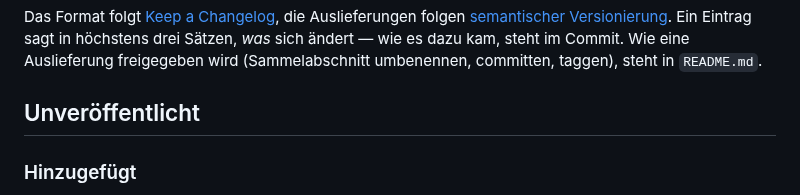
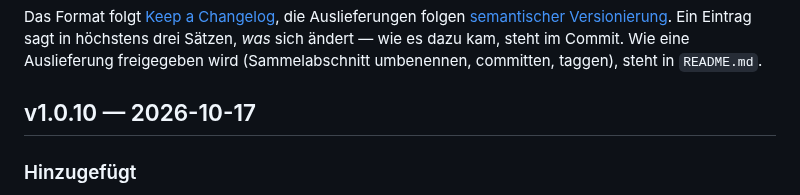
Before and after one commit to hgruber/CantorHub, a Markdown page: CHANGELOG.md, the part around the change. Rendered like a GitHub page.

Commit message:
Release 1.0.10
Co-Authored-By: Claude Opus 5.5 <noreply@anthropic.com>
Claude-Session: https://claude.ai/code/session_01WzDUEEFL2fQBeWCULMcinh

```diff
--- a/CHANGELOG.md
+++ b/CHANGELOG.md
@@ -7,7 +7,7 @@ folgen [semantischer Versionierung](https://semver.org/lang/de/). Ein Eintrag sa
 drei Sätzen, *was* sich ändert — wie es dazu kam, steht im Commit. Wie eine Auslieferung
 freigegeben wird (Sammelabschnitt umbenennen, committen, taggen), steht in `README.md`.
 
-## Unveröffentlicht
+## v1.0.10 — 2026-10-17
 
 ### Hinzugefügt
 
```
